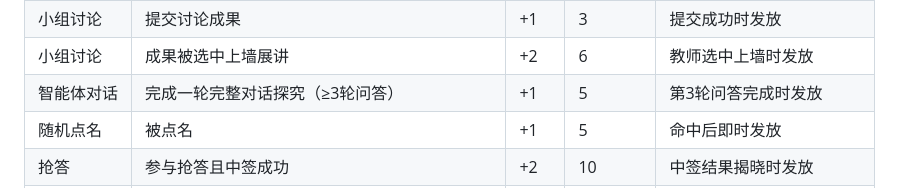
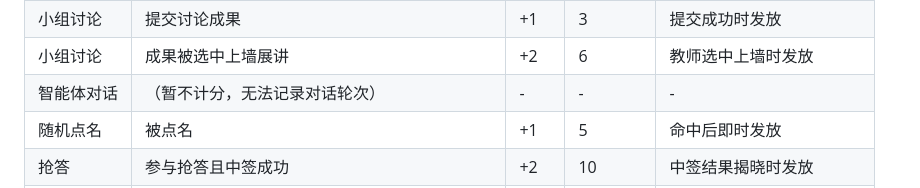
Before and after one commit to corona1103/tog, a Markdown page: class/PRD-课堂易用性迭代v2.md, the part around the change. Drawn GitHub-style.

```diff
--- a/class/PRD-课堂易用性迭代v2.md
+++ b/class/PRD-课堂易用性迭代v2.md
@@ -438,7 +438,7 @@
 | 小组讨论 | 小组热度排进top3（按组内发言+弹幕总数排名） | +1 | 3 | 讨论结束时结算发放 |
 | 小组讨论 | 提交讨论成果 | +1 | 3 | 提交成功时发放 |
 | 小组讨论 | 成果被选中上墙展讲 | +2 | 6 | 教师选中上墙时发放 |
-| 智能体对话 | 完成一轮完整对话探究（≥3轮问答） | +1 | 5 | 第3轮问答完成时发放 |
+| 智能体对话 | （暂不计分，无法记录对话轮次） | - | - | - |
 | 随机点名 | 被点名 | +1 | 5 | 命中后即时发放 |
 | 抢答 | 参与抢答且中签成功 | +2 | 10 | 中签结果揭晓时发放 |
 | 抢答 | 参与抢答未中签 | +1 | 5 | 中签结果揭晓时发放 |
```
Also changed, not shown: class/PRD-数据沉淀框架.md (+51 -7 lines).
